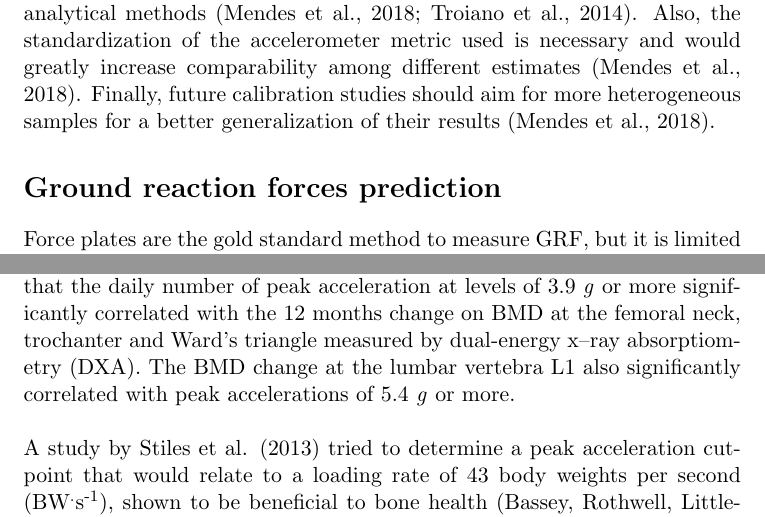
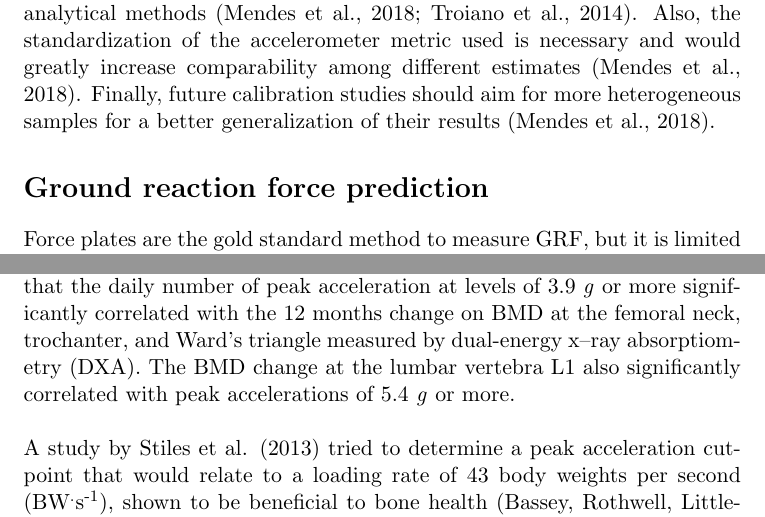
Before and after one commit to verasls/MSc_dissertation, a LaTeX document (lit_review/doc/lit_review.tex): two parts of pages 11 and 12 of 21, joined at a grey line, cut so that both start at the same text. Compiled offline with pdfLaTeX.

Commit message:
Do minor corrections

```diff
--- a/lit_review/doc/lit_review.tex
+++ b/lit_review/doc/lit_review.tex
@@ -91,7 +91,7 @@ Bai et al. \citeyear{Bai_2016} developed the AI, another metric based on raw acc
 
 Although many advances were accomplished in the past few years, future directions should include an increase in collaboration between researchers from distinct fields to enhance the development and application of improved analytical methods \cite{Mendes_2018, Troiano_2014}. Also, the standardization of the accelerometer metric used is necessary and would greatly increase comparability among different estimates \cite{Mendes_2018}. Finally, future calibration studies should aim for more heterogeneous samples for a better generalization of their results \cite{Mendes_2018}.
 
-\section*{Ground reaction forces prediction}
+\section*{Ground reaction force prediction}
 
 Force plates are the gold standard method to measure GRF, but it is limited to laboratory conditions, as they are expensive and need expert technicians to calibrate, collect and analyze data \cite{Medved_2000}. Since the assessment of GRF in field conditions is necessary to ascertain the effects of daily life tasks mechanical loading in bone mass and musculoskeletal injury risk \cite{Turner_2003, Marques_2012, Martyn-StJames_2010}, some devices have been developed to measure it \cite{Liu_2010, Koch_2016}, with accelerometers among them \cite{Fortune_2014, Neugebauer_2012, Neugebauer_2014, Neugebauer_2018}. \\
 
@@ -99,7 +99,7 @@ Janz et al. \citeyear{Janz_2003} made one of the first attempts to investigate t
 
 More recent studies used raw acceleration instead of AC and managed to achieve better results. Rowlands and Stiles \citeyear{Rowlands_2012} tested the correlation between GRF, peak and average, and raw acceleration output of hip- and wrist-worn accelerometers during walking, running and jumping. Strong and significant correlations were found for average GRF on both accelerometer placements (\textit{r} ranging from 0.82 to 0.87). Fortune et al. \cite{Fortune_2014} used accelerometers placed at ankle, tibia, thigh, and waist during walking. For all placements, peak vertical acceleration showed moderate to strong relations, determined by linear regression coefficient of determination, with peak vertical GRF, but with ankle and waist yielding the better results (R\textsuperscript{2} of 0.75 and 0.72, respectively). Also, Neugebauer et al. \citeyear{Neugebauer_2014} developed an equation using linear mixed models to estimate peak vertical GRF from the vertical acceleration, subject mass and type of locomotion (either walking or running). Their equation presented a bias of -50 N (130.4 N, standard deviation), which suggests that the model consistently underestimates the peak vertical GRF compared with the values measured by force plates. \\
 
-With the successful use of accelerometers to predict GRF researchers are able to quantify the amount of mechanical loading during daily PA needed to induce a beneficial bone adaptation. Vainionp{\"{a}}{\"{a}} et al. \citeyear{Vainionpaa_2006} conducted a long-term study to evaluate the relationship between daily PA and bone mineral density (BMD) in premenopausal women. Their results have shown that the daily number of peak acceleration at levels of 3.9 \textit{g} or more significantly correlated with the 12 months change on BMD at the femoral neck, trochanter and Ward's triangle measured by dual-energy x–ray absorptiometry (DXA). The BMD change at the lumbar vertebra L1 also significantly correlated with peak accelerations of 5.4 \textit{g} or more. \\
+With the successful use of accelerometers to predict GRF researchers are able to quantify the amount of mechanical loading during daily PA needed to induce a beneficial bone adaptation. Vainionp{\"{a}}{\"{a}} et al. \citeyear{Vainionpaa_2006} conducted a long-term study to evaluate the relationship between daily PA and bone mineral density (BMD) in premenopausal women. Their results have shown that the daily number of peak acceleration at levels of 3.9 \textit{g} or more significantly correlated with the 12 months change on BMD at the femoral neck, trochanter, and Ward's triangle measured by dual-energy x–ray absorptiometry (DXA). The BMD change at the lumbar vertebra L1 also significantly correlated with peak accelerations of 5.4 \textit{g} or more. \\
 
 A study by Stiles et al. \citeyear{Stiles_2013} tried to determine a peak acceleration cut-point that would relate to a loading rate of 43 body weights per second (BW\textsuperscript{.}s\textsuperscript{-1}), shown to be beneficial to bone health \cite{Bassey_1998}. ROC curves were used to determine the thresholds for vertical and resultant peak acceleration from hip-worn accelerometers and resultant peak acceleration from wrist-worn accelerometers. The selected cut-points presented an area under the curve (AUC) ranging from 0.92 to 0.97, sensitivity from 92.3\% to 98.2\%, and specificity from 83.0\% to 93.3\%. Unlike Vainionp{\"{a}}{\"{a}} et al. \citeyear{Vainionpaa_2006}, whose acceleration threshold was associated with a positive change in BMD, in this study, the cut-points developed are related to a mechanical loading outcome. \\
 
```
